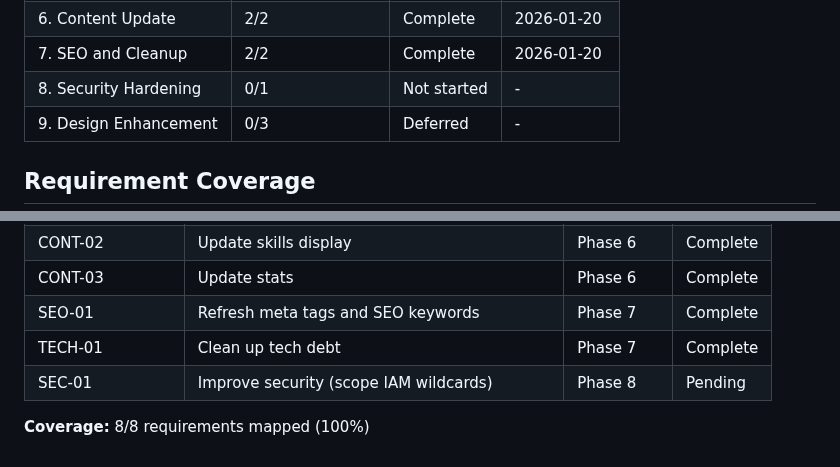
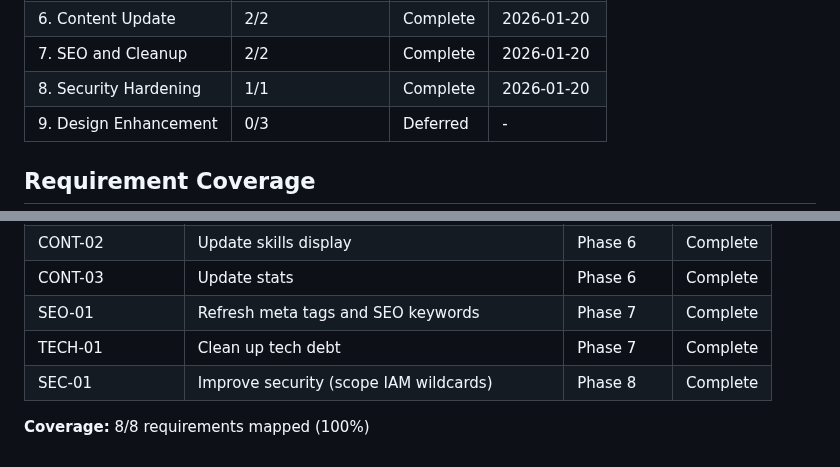
Before and after one commit to MMeffert/mitchellmeffert.com, a Markdown page: .planning/ROADMAP.md, 2 parts joined by grey strips. Drawn GitHub-style.

Commit message:
docs(08): complete Security Hardening phase

```diff
--- a/.planning/ROADMAP.md
+++ b/.planning/ROADMAP.md
@@ -176,7 +176,7 @@ Phases 1-5 are sequential (technical dependencies). Phase 6-8 can run after Phas
 | 5. jQuery Removal | 3/3 | Complete | 2026-01-20 |
 | 6. Content Update | 2/2 | Complete | 2026-01-20 |
 | 7. SEO and Cleanup | 2/2 | Complete | 2026-01-20 |
-| 8. Security Hardening | 0/1 | Not started | - |
+| 8. Security Hardening | 1/1 | Complete | 2026-01-20 |
 | 9. Design Enhancement | 0/3 | Deferred | - |
 
 ## Requirement Coverage
@@ -190,6 +190,6 @@ Phases 1-5 are sequential (technical dependencies). Phase 6-8 can run after Phas
 | CONT-03 | Update stats | Phase 6 | Complete |
 | SEO-01 | Refresh meta tags and SEO keywords | Phase 7 | Complete |
 | TECH-01 | Clean up tech debt | Phase 7 | Complete |
-| SEC-01 | Improve security (scope IAM wildcards) | Phase 8 | Pending |
+| SEC-01 | Improve security (scope IAM wildcards) | Phase 8 | Complete |
 
 **Coverage:** 8/8 requirements mapped (100%)
```
Also changed, not shown: other parts of .planning/ROADMAP.md (+2 -2 lines), 1 other file.
